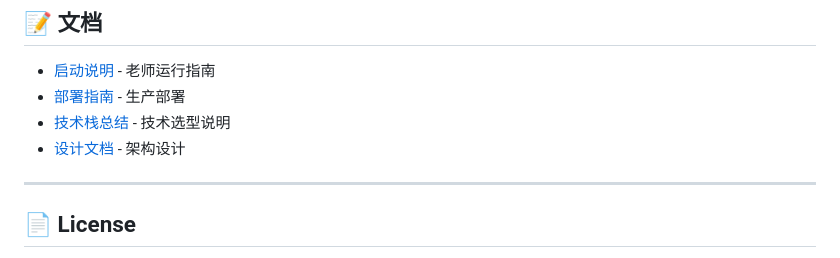
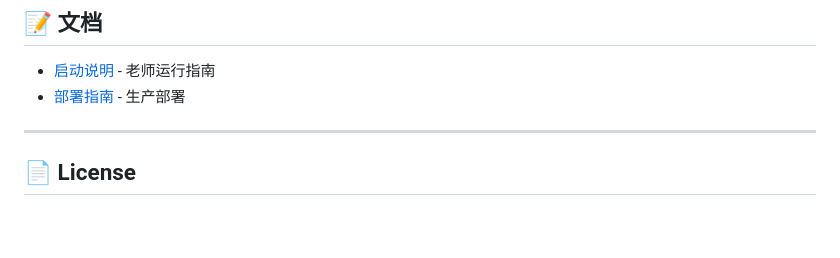
Before and after one commit to Zephyr-Chan/smart-campus-lost-found, a Markdown page: README.md, the part around the change. GitHub-like rendering; blank space fills up the shorter version.

```diff
--- a/README.md
+++ b/README.md
@@ -125,8 +125,6 @@ mvn test
 
 - [启动说明](启动说明.md) - 老师运行指南
 - [部署指南](docs/部署指南.md) - 生产部署
-- [技术栈总结](docs/技术栈总结.md) - 技术选型说明
-- [设计文档](docs/superpowers/specs/) - 架构设计
 
 ---
 
```
